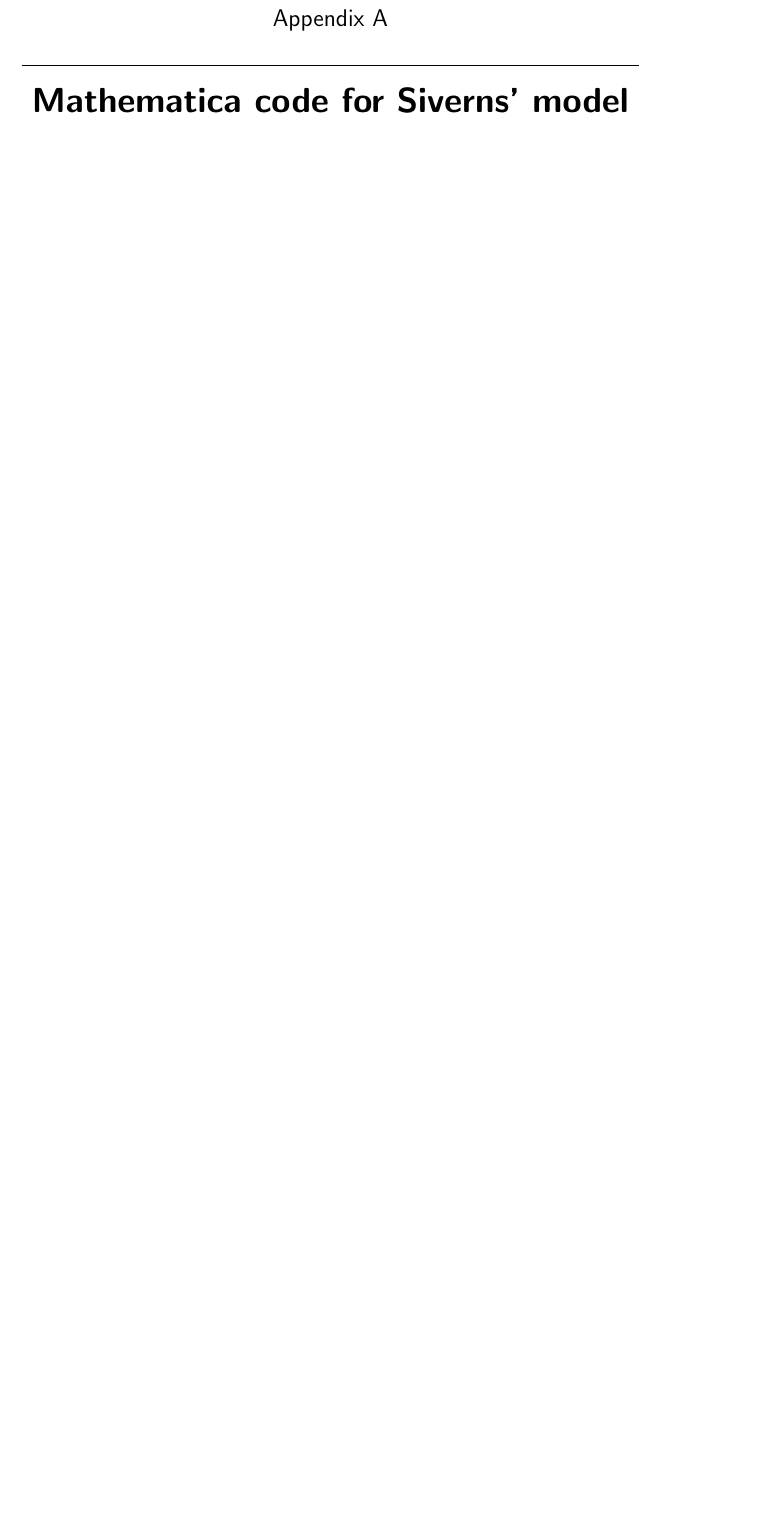
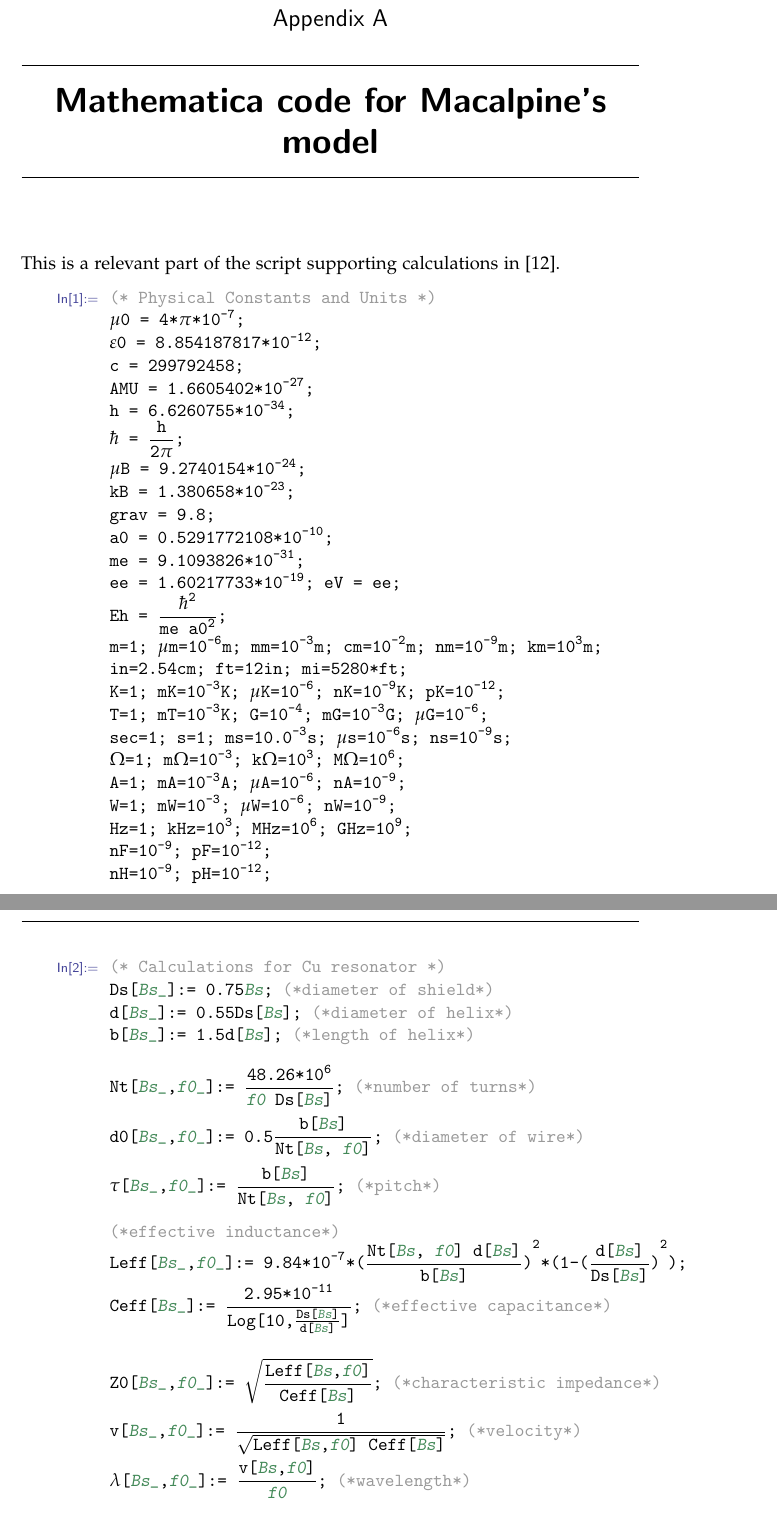
Before and after one commit to wasd171/semester_project, a LaTeX thesis (thesis.tex, which reads appendix_macalpine.tex): part of page 14 of 20 before the commit and two parts of pages 14 and 15 of 23 after it, the two joined at a grey line, cut so that both start at the same text, the shorter picture padded with empty space. The pictures show the PDF file thesis.pdf that the author committed with the source.

Commit message:
Add Macalpine code

```diff
--- /dev/null
+++ b/appendix_macalpine.tex
@@ -0,0 +1,52 @@
+\chapter{Mathematica code for Macalpine's model}
+This is a relevant part of the script supporting calculations in \cite{Leupold2015}.
+\begin{mmaCell}[moredefined={c, AMU, h, kB, grav, a0, me, ee, eV, Eh, m, mm, cm, nm, km, in, ft, mi, mK, nK, pK, T, mT, G, mG, sec, s, ms, ns, A, mA, nA, W, mW, nW, Hz, kHz, MHz, GHz, nF, pF, nH, pH}]{Input}
+(* Physical Constants and Units *)
+\mmaDef{\(\mu\)0} = 4*\mmaDef{\(\pi\)}*\mmaSup{10}{-7};
+\mmaDef{\(\epsilon\)0} = 8.854187817*\mmaSup{10}{-12};
+c = 299792458;
+AMU = 1.6605402*\mmaSup{10}{-27};
+h = 6.6260755*\mmaSup{10}{-34};
+\mmaDef{\(\hbar\)} = \mmaFrac{h}{2\mmaDef{\(\pi\)}};
+\mmaDef{\(\mu\)B} = 9.2740154*\mmaSup{10}{-24};
+kB = 1.380658*\mmaSup{10}{-23};
+grav = 9.8;
+a0 = 0.5291772108*\mmaSup{10}{-10};
+me = 9.1093826*\mmaSup{10}{-31};
+ee = 1.60217733*\mmaSup{10}{-19}; eV = ee;
+Eh = \mmaFrac{\mmaSup{\mmaDef{\(\hbar\)}}{2}}{me \mmaSup{a0}{2}};
+m=1; \mmaDef{\(\mu\)m}=\mmaSup{10}{-6}m; mm=\mmaSup{10}{-3}m; cm=\mmaSup{10}{-2}m; nm=\mmaSup{10}{-9}m; km=\mmaSup{10}{3}m;
+in=2.54cm; ft=12in; mi=5280*ft;
+K=1; mK=\mmaSup{10}{-3}K; \mmaDef{\(\mu\)K}=\mmaSup{10}{-6}; nK=\mmaSup{10}{-9}K; pK=\mmaSup{10}{-12};
+T=1; mT=\mmaSup{10}{-3}K; G=\mmaSup{10}{-4}; mG=\mmaSup{10}{-3}G; \mmaDef{\(\mu\)G}=\mmaSup{10}{-6};
+sec=1; s=1; ms=\mmaSup{10.0}{-3}s; \mmaDef{\(\mu\)s}=\mmaSup{10}{-6}s; ns=\mmaSup{10}{-9}s;
+\mmaDef{\(\Omega\)}=1; \mmaDef{m\(\Omega\)}=\mmaSup{10}{-3}; \mmaDef{k\(\Omega\)}=\mmaSup{10}{3}; \mmaDef{M\(\Omega\)}=\mmaSup{10}{6};
+A=1; mA=\mmaSup{10}{-3}A; \mmaDef{\(\mu\)A}=\mmaSup{10}{-6}; nA=\mmaSup{10}{-9};
+W=1; mW=\mmaSup{10}{-3}; \mmaDef{\(\mu\)W}=\mmaSup{10}{-6}; nW=\mmaSup{10}{-9};
+Hz=1; kHz=\mmaSup{10}{3}; MHz=\mmaSup{10}{6}; GHz=\mmaSup{10}{9};
+nF=\mmaSup{10}{-9}; pF=\mmaSup{10}{-12};
+nH=\mmaSup{10}{-9}; pH=\mmaSup{10}{-12};
+\end{mmaCell}
+
+\begin{mmaCell}[moredefined={Ds, d, b, Nt, d0, Leff, Ceff, Z0, v, Q, omega},morepattern={Bs_, Bs, f0_, f0, Cl_, Cl},morelocal={w}]{Input}
+(* Calculations for Cu resonator *)
+Ds[Bs_]:= 0.75Bs; (*diameter of shield*)
+d[Bs_]:= 0.55Ds[Bs]; (*diameter of helix*)
+b[Bs_]:= 1.5d[Bs]; (*length of helix*)
+
+Nt[Bs_,f0_]:= \mmaFrac{48.26*\mmaSup{10}{6}}{f0 Ds[Bs]}; (*number of turns*)
+
+d0[Bs_,f0_]:= 0.5\mmaFrac{b[Bs]}{Nt[Bs, f0]}; (*diameter of wire*)
+
+\mmaDef{\(\tau\)}[Bs_,f0_]:= \mmaFrac{b[Bs]}{Nt[Bs, f0]}; (*pitch*)
+
+(*effective inductance*)
+Leff[Bs_,f0_]:= 9.84*\mmaSup{10}{-7}*\mmaSup{(\mmaFrac{Nt[Bs, f0] d[Bs]}{b[Bs]})}{2}*(1-\mmaSup{(\mmaFrac{d[Bs]}{Ds[Bs]})}{2});
+Ceff[Bs_]:= \mmaFrac{2.95*\mmaSup{10}{-11}}{Log[10,\mmaFrac{Ds[Bs]}{d[Bs]}]}; (*effective capacitance*)
+
+
+Z0[Bs_,f0_]:= \mmaSqrt{\mmaFrac{Leff[Bs,f0]}{Ceff[Bs]}}; (*characteristic impedance*)
+
+v[Bs_,f0_]:= \mmaFrac{1}{\mmaSqrt{Leff[Bs,f0] Ceff[Bs]}}; (*velocity*)
+
+\mmaDef{\(\lambda\)}[Bs_,f0_]:= \mmaFrac{v[Bs,f0]}{f0}; (*wavelength*)
@@ -0,0 +58,3 @@
+  Return@w;
+]
+\end{mmaCell}
@@ -0,0 +90,21 @@
+\end{mmaCell}
+
+\begin{mmaCell}{Print}
+Ds = 45. mm (diameter of shield)
+\end{mmaCell}
+
+\begin{mmaCell}{Print}
+d = 24.75 mm (diameter of helix)
+\end{mmaCell}
+
+\begin{mmaCell}{Print}
+b = 37.125 mm (length of helix)
+\end{mmaCell}
+
+\begin{mmaCell}{Print}
+Nt = 11.0535 (number of turns)
+\end{mmaCell}
+
+\begin{mmaCell}{Print}
+d0 = 1.67933 mm (diameter of wire)
+\end{mmaCell}
```
Also changed, not shown: refs.bib (+13 -0 lines), thesis.tex (+1 -0 lines), thesis.pdf, appendix_macalpine.tex (70 more changed lines), 1 other file.
